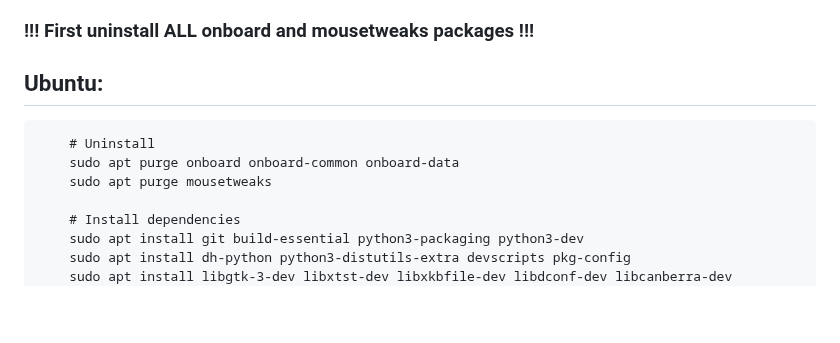
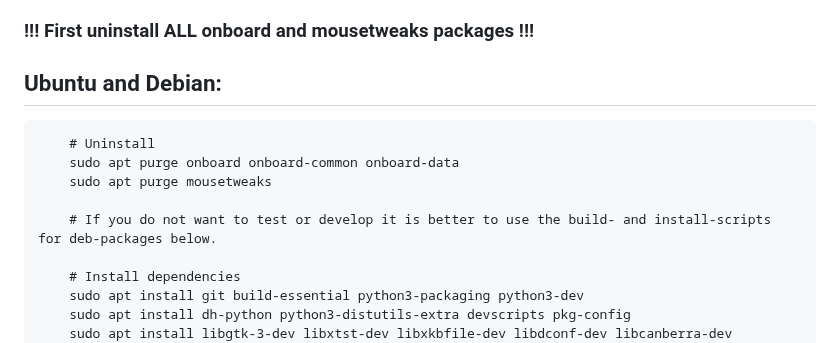
Before and after one commit to dr-ni/onboard, a Markdown page: README.md, the part around the change. GitHub-like rendering; blank space fills up the shorter version.

```diff
--- a/README.md
+++ b/README.md
@@ -23,10 +23,12 @@ new distributions are always welcome too.
 
 ### !!! First uninstall ALL onboard and mousetweaks packages !!!
 
-## Ubuntu:
+## Ubuntu and Debian:
         # Uninstall
         sudo apt purge onboard onboard-common onboard-data
         sudo apt purge mousetweaks
+
+        # If you do not want to test or develop it is better to use the build- and install-scripts for deb-packages below.
 
         # Install dependencies
         sudo apt install git build-essential python3-packaging python3-dev
```
